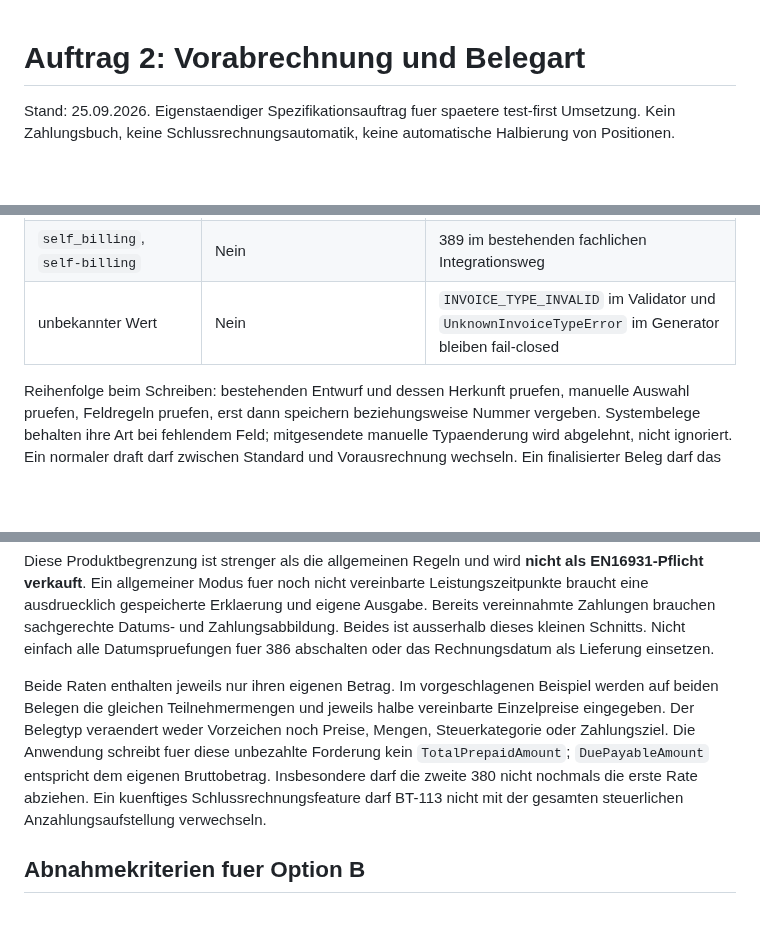
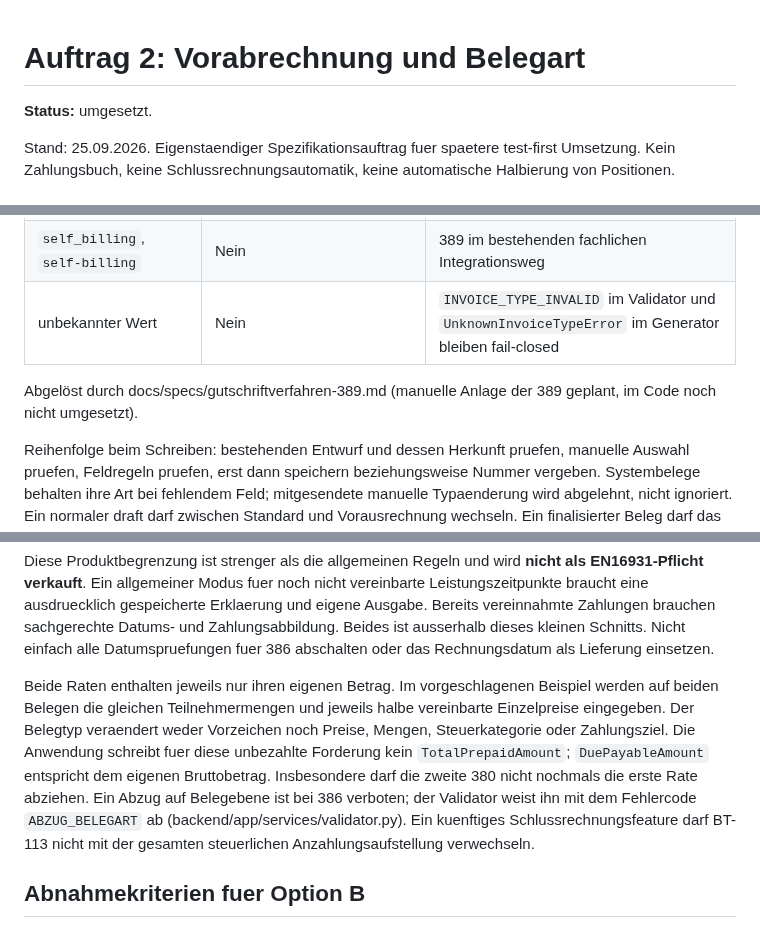
Before and after one commit to abgehakt-zugferd/abgehakt-e-rechnung, a Markdown page: docs/specs/vorabrechnung.md, 3 parts joined by grey strips. GitHub-like rendering; blank space fills up the shorter version.

Commit message:
Doku: Vorabrechnung-Spec ergänzt

```diff
--- a/docs/specs/vorabrechnung.md
+++ b/docs/specs/vorabrechnung.md
@@ -1,4 +1,6 @@
 # Auftrag 2: Vorabrechnung und Belegart
+
+**Status:** umgesetzt.
 
 Stand: 25.09.2026. Eigenstaendiger Spezifikationsauftrag fuer spaetere test-first Umsetzung. Kein Zahlungsbuch, keine Schlussrechnungsautomatik, keine automatische Halbierung von Positionen.
 
@@ -62,13 +64,15 @@ Die vorhandene `TYPE_CODE_MAP` kann dazu in eine fachliche Quelle umziehen; ihre
 | `self_billing`, `self-billing` | Nein | 389 im bestehenden fachlichen Integrationsweg |
 | unbekannter Wert | Nein | `INVOICE_TYPE_INVALID` im Validator und `UnknownInvoiceTypeError` im Generator bleiben fail-closed |
 
+Abgelöst durch docs/specs/gutschriftverfahren-389.md (manuelle Anlage der 389 geplant, im Code noch nicht umgesetzt).
+
 Reihenfolge beim Schreiben: bestehenden Entwurf und dessen Herkunft pruefen, manuelle Auswahl pruefen, Feldregeln pruefen, erst dann speichern beziehungsweise Nummer vergeben. Systembelege behalten ihre Art bei fehlendem Feld; mitgesendete manuelle Typaenderung wird abgelehnt, nicht ignoriert. Ein normaler draft darf zwischen Standard und Vorausrechnung wechseln. Ein finalisierter Beleg darf das nicht. Das Formular bietet fuer Systembelege kein editierbares Typfeld. Ein manipulierter POST scheitert serverseitig mit HTTP 400 und `INVOICE_TYPE_NOT_SELECTABLE`; der allgemeine Validator allein genuegt nicht, weil 381/389 allgemein gueltige Codes sind.
 
 Vorgesehene Begrenzung des ersten 386-Schnitts: **noch nicht bezahlte Vorausforderung mit bekanntem geplantem Leistungszeitraum**. Formularhilfe nennt diese Begrenzung. Beginn und Ende werden ueber die bestehenden Periodenfelder erfasst, fuer einen einzelnen Tag gleich gesetzt. PDF bezeichnet sie bei 386 als voraussichtlichen Leistungszeitraum, XML schreibt BG-14. `delivery_date` bleibt leer; ein gesetztes tatsaechliches Lieferdatum bei 386 wird in diesem Schnitt als `PREPAYMENT_ACTUAL_DELIVERY` abgelehnt. Der Validator verlangt fuer 386 den vollstaendigen geordneten Zeitraum (`PREPAYMENT_PERIOD_REQUIRED` bei beidseitigem Fehlen); bestehende Fehler fuer Teilzeitraum und falsche Reihenfolge bleiben.
 
 Diese Produktbegrenzung ist strenger als die allgemeinen Regeln und wird **nicht als EN16931-Pflicht verkauft**. Ein allgemeiner Modus fuer noch nicht vereinbarte Leistungszeitpunkte braucht eine ausdruecklich gespeicherte Erklaerung und eigene Ausgabe. Bereits vereinnahmte Zahlungen brauchen sachgerechte Datums- und Zahlungsabbildung. Beides ist ausserhalb dieses kleinen Schnitts. Nicht einfach alle Datumspruefungen fuer 386 abschalten oder das Rechnungsdatum als Lieferung einsetzen.
 
-Beide Raten enthalten jeweils nur ihren eigenen Betrag. Im vorgeschlagenen Beispiel werden auf beiden Belegen die gleichen Teilnehmermengen und jeweils halbe vereinbarte Einzelpreise eingegeben. Der Belegtyp veraendert weder Vorzeichen noch Preise, Mengen, Steuerkategorie oder Zahlungsziel. Die Anwendung schreibt fuer diese unbezahlte Forderung kein `TotalPrepaidAmount`; `DuePayableAmount` entspricht dem eigenen Bruttobetrag. Insbesondere darf die zweite 380 nicht nochmals die erste Rate abziehen. Ein kuenftiges Schlussrechnungsfeature darf BT-113 nicht mit der gesamten steuerlichen Anzahlungsaufstellung verwechseln.
+Beide Raten enthalten jeweils nur ihren eigenen Betrag. Im vorgeschlagenen Beispiel werden auf beiden Belegen die gleichen Teilnehmermengen und jeweils halbe vereinbarte Einzelpreise eingegeben. Der Belegtyp veraendert weder Vorzeichen noch Preise, Mengen, Steuerkategorie oder Zahlungsziel. Die Anwendung schreibt fuer diese unbezahlte Forderung kein `TotalPrepaidAmount`; `DuePayableAmount` entspricht dem eigenen Bruttobetrag. Insbesondere darf die zweite 380 nicht nochmals die erste Rate abziehen. Ein Abzug auf Belegebene ist bei 386 verboten; der Validator weist ihn mit dem Fehlercode `ABZUG_BELEGART` ab (backend/app/services/validator.py). Ein kuenftiges Schlussrechnungsfeature darf BT-113 nicht mit der gesamten steuerlichen Anzahlungsaufstellung verwechseln.
 
 ## Abnahmekriterien fuer Option B
 
```
